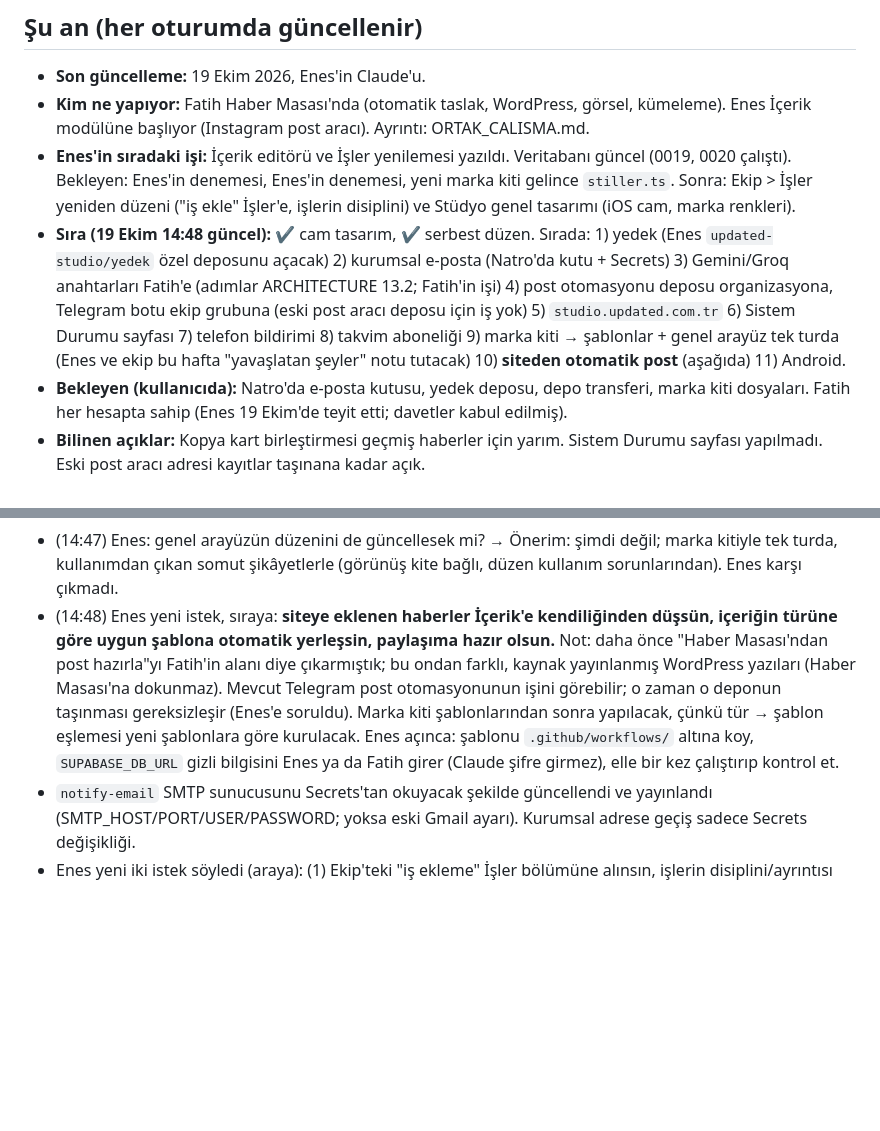
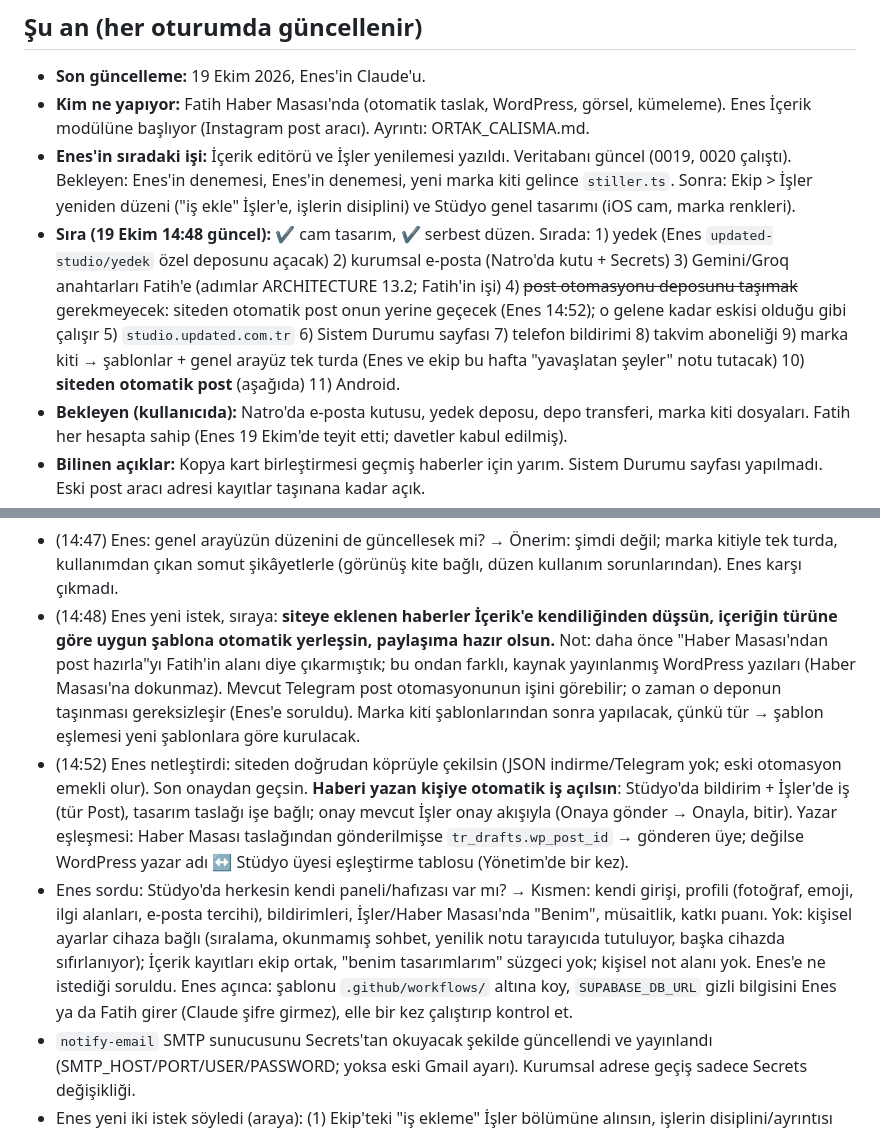
Before and after one commit to updated-studio/studio, a Markdown page: hafiza/GUNLUK.md, 2 parts joined by grey strips. Rendered like a GitHub page; blank space fills up the shorter version.

Commit message:
Plan: siteden otomatik post yazara iş olarak atanır; Telegram otomasyonu emekli olacak
Co-Authored-By: Claude Opus 5.5 <noreply@anthropic.com>
Claude-Session: https://claude.ai/code/session_01SZQrKZd7gqX41mbfReruy6

```diff
--- a/hafiza/GUNLUK.md
+++ b/hafiza/GUNLUK.md
@@ -20,7 +20,7 @@ Bu dosya sohbet geçmişinin yerini tutar. ARCHITECTURE.md **kararları**, bu do
 - **Son güncelleme:** 19 Ekim 2026, Enes'in Claude'u.
 - **Kim ne yapıyor:** Fatih Haber Masası'nda (otomatik taslak, WordPress, görsel, kümeleme). Enes İçerik modülüne başlıyor (Instagram post aracı). Ayrıntı: ORTAK_CALISMA.md.
 - **Enes'in sıradaki işi:** İçerik editörü ve İşler yenilemesi yazıldı. Veritabanı güncel (0019, 0020 çalıştı). Bekleyen: Enes'in denemesi, Enes'in denemesi, yeni marka kiti gelince `stiller.ts`. Sonra: Ekip > İşler yeniden düzeni ("iş ekle" İşler'e, işlerin disiplini) ve Stüdyo genel tasarımı (iOS cam, marka renkleri).
-- **Sıra (19 Ekim 14:48 güncel):** ✔ cam tasarım, ✔ serbest düzen. Sırada: 1) yedek (Enes `updated-studio/yedek` özel deposunu açacak) 2) kurumsal e-posta (Natro'da kutu + Secrets) 3) Gemini/Groq anahtarları Fatih'e (adımlar ARCHITECTURE 13.2; Fatih'in işi) 4) post otomasyonu deposu organizasyona, Telegram botu ekip grubuna (eski post aracı deposu için iş yok) 5) `studio.updated.com.tr` 6) Sistem Durumu sayfası 7) telefon bildirimi 8) takvim aboneliği 9) marka kiti → şablonlar + genel arayüz tek turda (Enes ve ekip bu hafta "yavaşlatan şeyler" notu tutacak) 10) **siteden otomatik post** (aşağıda) 11) Android.
+- **Sıra (19 Ekim 14:48 güncel):** ✔ cam tasarım, ✔ serbest düzen. Sırada: 1) yedek (Enes `updated-studio/yedek` özel deposunu açacak) 2) kurumsal e-posta (Natro'da kutu + Secrets) 3) Gemini/Groq anahtarları Fatih'e (adımlar ARCHITECTURE 13.2; Fatih'in işi) 4) ~~post otomasyonu deposunu taşımak~~ gerekmeyecek: siteden otomatik post onun yerine geçecek (Enes 14:52); o gelene kadar eskisi olduğu gibi çalışır 5) `studio.updated.com.tr` 6) Sistem Durumu sayfası 7) telefon bildirimi 8) takvim aboneliği 9) marka kiti → şablonlar + genel arayüz tek turda (Enes ve ekip bu hafta "yavaşlatan şeyler" notu tutacak) 10) **siteden otomatik post** (aşağıda) 11) Android.
 - **Bekleyen (kullanıcıda):** Natro'da e-posta kutusu, yedek deposu, depo transferi, marka kiti dosyaları. Fatih her hesapta sahip (Enes 19 Ekim'de teyit etti; davetler kabul edilmiş).
 - **Bilinen açıklar:** Kopya kart birleştirmesi geçmiş haberler için yarım. Sistem Durumu sayfası yapılmadı. Eski post aracı adresi kayıtlar taşınana kadar açık.
 - **Tarihler:** Enes 5 Kasım 2026'da askere gidiyor; video aracı hariç her şey ondan önce.
@@ -71,7 +71,9 @@ Bu dosya sohbet geçmişinin yerini tutar. ARCHITECTURE.md **kararları**, bu do
 - Enes: yedek neden özel depo? → Stüdyo deposu herkese açık (kontrol edildi: public, Pages için); yedekte e-postalar ve giriş bilgileri var. Fatih organizasyon sahibi olduğu için özel depoyu görür. Enes anladı.
 - Yedek: `updated-studio/yedek` deposu henüz yok (19 Ekim 14:15 kontrol).
 - (14:47) Enes: genel arayüzün düzenini de güncellesek mi? → Önerim: şimdi değil; marka kitiyle tek turda, kullanımdan çıkan somut şikâyetlerle (görünüş kite bağlı, düzen kullanım sorunlarından). Enes karşı çıkmadı.
-- (14:48) Enes yeni istek, sıraya: **siteye eklenen haberler İçerik'e kendiliğinden düşsün, içeriğin türüne göre uygun şablona otomatik yerleşsin, paylaşıma hazır olsun.** Not: daha önce "Haber Masası'ndan post hazırla"yı Fatih'in alanı diye çıkarmıştık; bu ondan farklı, kaynak yayınlanmış WordPress yazıları (Haber Masası'na dokunmaz). Mevcut Telegram post otomasyonunun işini görebilir; o zaman o deponun taşınması gereksizleşir (Enes'e soruldu). Marka kiti şablonlarından sonra yapılacak, çünkü tür → şablon eşlemesi yeni şablonlara göre kurulacak. Enes açınca: şablonu `.github/workflows/` altına koy, `SUPABASE_DB_URL` gizli bilgisini Enes ya da Fatih girer (Claude şifre girmez), elle bir kez çalıştırıp kontrol et.
+- (14:48) Enes yeni istek, sıraya: **siteye eklenen haberler İçerik'e kendiliğinden düşsün, içeriğin türüne göre uygun şablona otomatik yerleşsin, paylaşıma hazır olsun.** Not: daha önce "Haber Masası'ndan post hazırla"yı Fatih'in alanı diye çıkarmıştık; bu ondan farklı, kaynak yayınlanmış WordPress yazıları (Haber Masası'na dokunmaz). Mevcut Telegram post otomasyonunun işini görebilir; o zaman o deponun taşınması gereksizleşir (Enes'e soruldu). Marka kiti şablonlarından sonra yapılacak, çünkü tür → şablon eşlemesi yeni şablonlara göre kurulacak.
+- (14:52) Enes netleştirdi: siteden doğrudan köprüyle çekilsin (JSON indirme/Telegram yok; eski otomasyon emekli olur). Son onaydan geçsin. **Haberi yazan kişiye otomatik iş açılsın**: Stüdyo'da bildirim + İşler'de iş (tür Post), tasarım taslağı işe bağlı; onay mevcut İşler onay akışıyla (Onaya gönder → Onayla, bitir). Yazar eşleşmesi: Haber Masası taslağından gönderilmişse `tr_drafts.wp_post_id` → gönderen üye; değilse WordPress yazar adı ↔ Stüdyo üyesi eşleştirme tablosu (Yönetim'de bir kez).
+- Enes sordu: Stüdyo'da herkesin kendi paneli/hafızası var mı? → Kısmen: kendi girişi, profili (fotoğraf, emoji, ilgi alanları, e-posta tercihi), bildirimleri, İşler/Haber Masası'nda "Benim", müsaitlik, katkı puanı. Yok: kişisel ayarlar cihaza bağlı (sıralama, okunmamış sohbet, yenilik notu tarayıcıda tutuluyor, başka cihazda sıfırlanıyor); İçerik kayıtları ekip ortak, "benim tasarımlarım" süzgeci yok; kişisel not alanı yok. Enes'e ne istediği soruldu. Enes açınca: şablonu `.github/workflows/` altına koy, `SUPABASE_DB_URL` gizli bilgisini Enes ya da Fatih girer (Claude şifre girmez), elle bir kez çalıştırıp kontrol et.
 - `notify-email` SMTP sunucusunu Secrets'tan okuyacak şekilde güncellendi ve yayınlandı (SMTP_HOST/PORT/USER/PASSWORD; yoksa eski Gmail ayarı). Kurumsal adrese geçiş sadece Secrets değişikliği.
 - Enes yeni iki istek söyledi (araya): (1) Ekip'teki "iş ekleme" İşler bölümüne alınsın, işlerin disiplini/ayrıntısı artsın; (2) Stüdyo'nun genel tasarımı marka renkleriyle iOS 27 tarzı cam görünüme geçsin. İkincisi `src/index.css` ve ortak dosyalara dokunur, Fatih'in ekranlarını da etkiler: ORTAK_CALISMA'ya not bırakıldı.
 - Fatih #1-#23 değişikliklerini PR ile birleştirmiş (otomatik taslak + WordPress'e taslak gönderimi, görsel seçimi, üslup ve kalite kontrolü, kümeleme ve gömme, migration 0014-0018). Çektim, İçerik'e dokunulmamış.
```
Also changed, not shown: ARCHITECTURE.md (+1 -1 lines).
